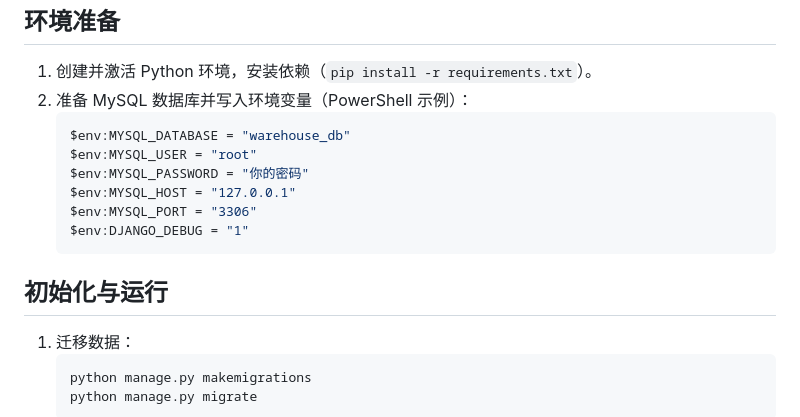
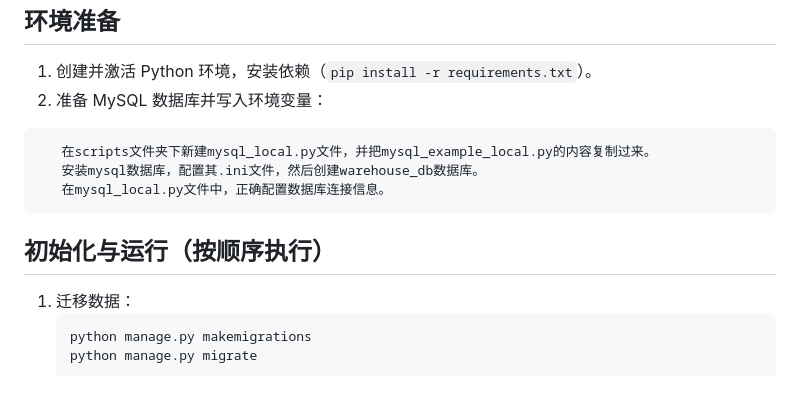
Before and after one commit to qiyuqingyun/wms, a Markdown page: README.md, the part around the change. Rendered like a GitHub page; blank space fills up the shorter version.

Commit message:
更新配置教程

````diff
--- a/README.md
+++ b/README.md
@@ -36,17 +36,13 @@
 环境准备
 --------
 1. 创建并激活 Python 环境，安装依赖（`pip install -r requirements.txt`）。
-2. 准备 MySQL 数据库并写入环境变量（PowerShell 示例）：
-   ```powershell
-   $env:MYSQL_DATABASE = "warehouse_db"
-   $env:MYSQL_USER = "root"
-   $env:MYSQL_PASSWORD = "你的密码"
-   $env:MYSQL_HOST = "127.0.0.1"
-   $env:MYSQL_PORT = "3306"
-   $env:DJANGO_DEBUG = "1"
-   ```
-
-初始化与运行
+2. 准备 MySQL 数据库并写入环境变量：
+  ```txt
+     在scripts文件夹下新建mysql_local.py文件，并把mysql_example_local.py的内容复制过来。
+     安装mysql数据库，配置其.ini文件，然后创建warehouse_db数据库。
+     在mysql_local.py文件中，正确配置数据库连接信息。
+  ```
+初始化与运行（按顺序执行）
 ------------
 1. 迁移数据：
    ```powershell
````
